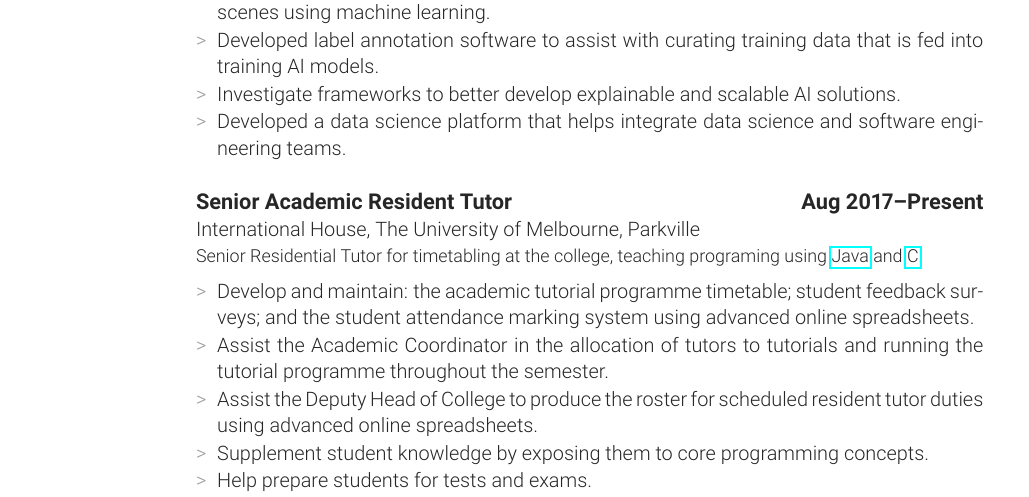
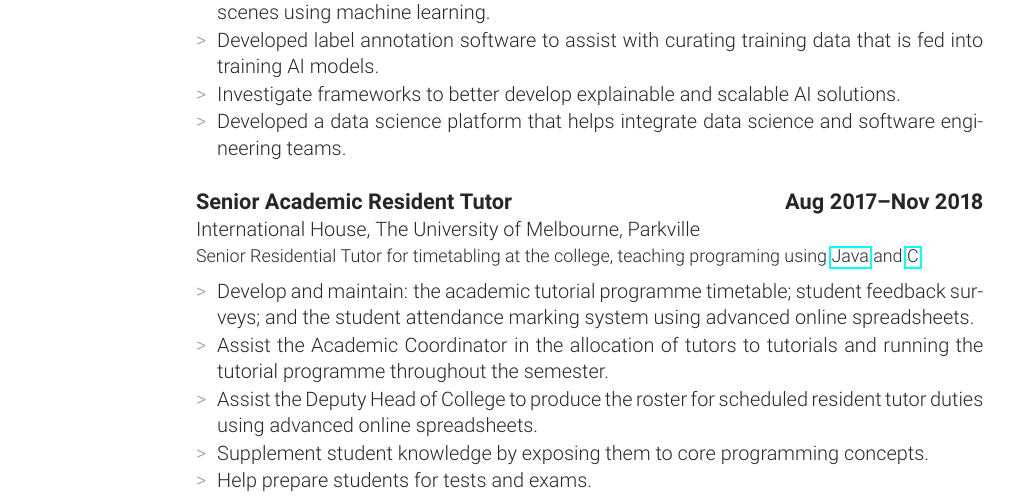
Before and after one commit to alexcu/resume, a LaTeX CV (resume.tex, which reads sections/experience.tex): part of page 1 of 4, cut so that both start at the same text. Compiled offline with pdfLaTeX.

Commit message:
Update UoM experience

```diff
--- a/sections/experience.tex
+++ b/sections/experience.tex
@@ -15,7 +15,7 @@
 }
 
 \job{Senior Academic Resident Tutor}
-{Aug 2017}{Present}
+{Aug 2017}{Nov 2018}
 {International House, The University of Melbourne, Parkville}
 {Senior Residential Tutor for timetabling at the college, teaching programing using \href{https://handbook.unimelb.edu.au/2017/subjects/swen20003}{Java} and \href{https://handbook.unimelb.edu.au/2018/subjects/comp20005}{C}.}
 {
```
Also changed, not shown: resume.pdf.
